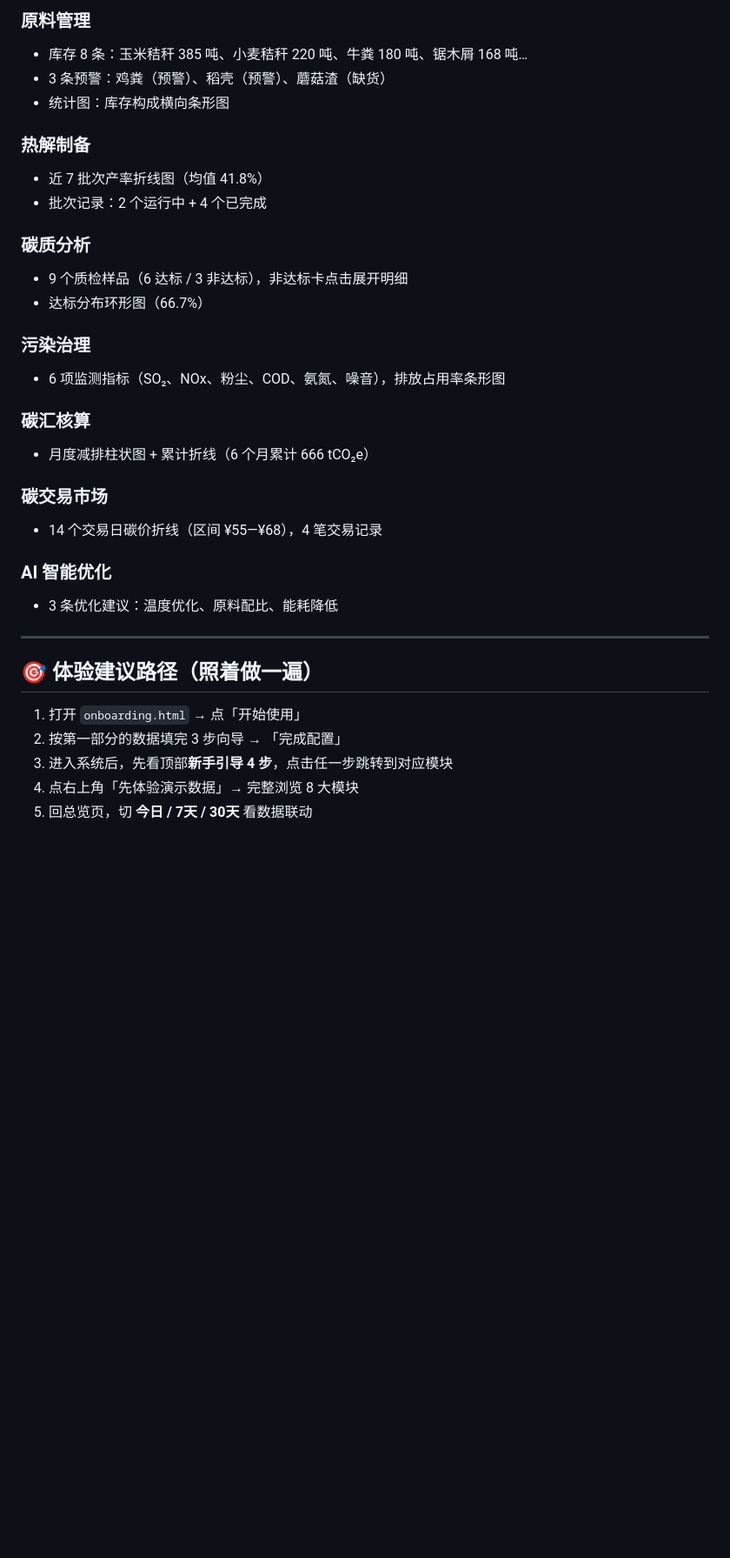
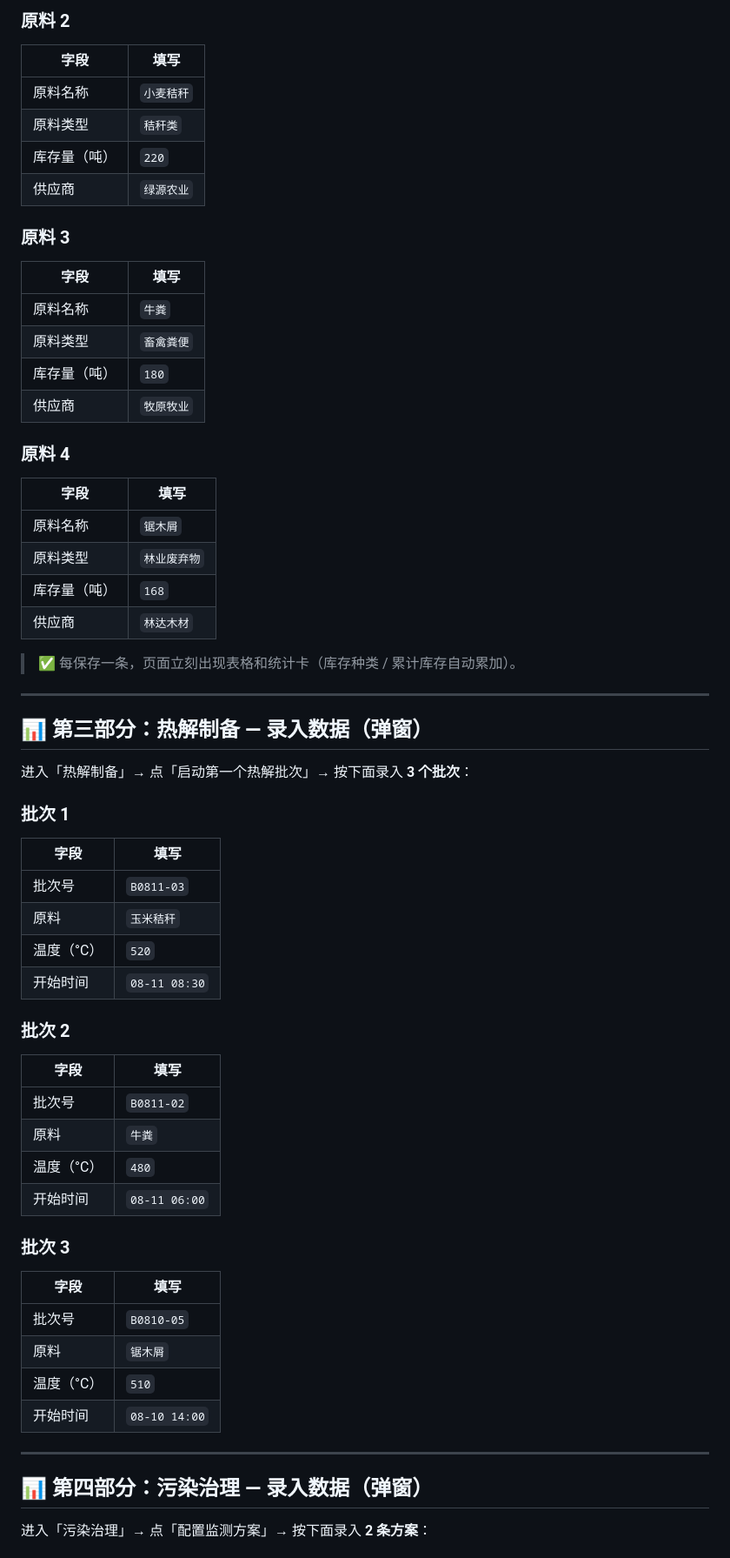
Before and after one commit to Mr-H-88/carbon-hub, a Markdown page: 模拟用户数据.md, the part around one of its changes. Shown at 87% size. Rendered like a GitHub page; blank space fills up the shorter version.

```diff
--- a/模拟用户数据.md
+++ b/模拟用户数据.md
@@ -65,35 +60,63 @@
 
-### 原料管理
-- 库存 8 条：玉米秸秆 385 吨、小麦秸秆 220 吨、牛粪 180 吨、锯木屑 168 吨…
-- 3 条预警：鸡粪（预警）、稻壳（预警）、蘑菇渣（缺货）
-- 统计图：库存构成横向条形图
+### 原料 2
+| 字段 | 填写 |
+|------|------|
+| 原料名称 | `小麦秸秆` |
+| 原料类型 | `秸秆类` |
+| 库存量（吨） | `220` |
+| 供应商 | `绿源农业` |
 
-### 热解制备
-- 近 7 批次产率折线图（均值 41.8%）
-- 批次记录：2 个运行中 + 4 个已完成
+### 原料 3
+| 字段 | 填写 |
+|------|------|
+| 原料名称 | `牛粪` |
+| 原料类型 | `畜禽粪便` |
+| 库存量（吨） | `180` |
+| 供应商 | `牧原牧业` |
 
-### 碳质分析
-- 9 个质检样品（6 达标 / 3 非达标），非达标卡点击展开明细
-- 达标分布环形图（66.7%）
+### 原料 4
+| 字段 | 填写 |
+|------|------|
+| 原料名称 | `锯木屑` |
+| 原料类型 | `林业废弃物` |
+| 库存量（吨） | `168` |
+| 供应商 | `林达木材` |
 
-### 污染治理
-- 6 项监测指标（SO₂、NOx、粉尘、COD、氨氮、噪音），排放占用率条形图
-
-### 碳汇核算
-- 月度减排柱状图 + 累计折线（6 个月累计 666 tCO₂e）
-
-### 碳交易市场
-- 14 个交易日碳价折线（区间 ¥55—¥68），4 笔交易记录
-
-### AI 智能优化
-- 3 条优化建议：温度优化、原料配比、能耗降低
+> ✅ 每保存一条，页面立刻出现表格和统计卡（库存种类 / 累计库存自动累加）。
 
 ---
 
-## 🎯 体验建议路径（照着做一遍）
+## 📊 第三部分：热解制备 — 录入数据（弹窗）
 
-1. 打开 `onboarding.html` → 点「开始使用」
-2. 按第一部分的数据填完 3 步向导 → 「完成配置」
-3. 进入系统后，先看顶部**新手引导 4 步**，点击任一步跳转到对应模块
-4. 点右上角「先体验演示数据」→ 完整浏览 8 大模块
-5. 回总览页，切 **今日 / 7天 / 30天** 看数据联动
+进入「热解制备」→ 点「启动第一个热解批次」→ 按下面录入 **3 个批次**：
+
+### 批次 1
+| 字段 | 填写 |
+|------|------|
+| 批次号 | `B0811-03` |
+| 原料 | `玉米秸秆` |
+| 温度（°C） | `520` |
+| 开始时间 | `08-11 08:30` |
+
+### 批次 2
+| 字段 | 填写 |
+|------|------|
+| 批次号 | `B0811-02` |
+| 原料 | `牛粪` |
+| 温度（°C） | `480` |
+| 开始时间 | `08-11 06:00` |
+
+### 批次 3
+| 字段 | 填写 |
+|------|------|
+| 批次号 | `B0810-05` |
+| 原料 | `锯木屑` |
+| 温度（°C） | `510` |
+| 开始时间 | `08-10 14:00` |
+
+---
+
+## 📊 第四部分：污染治理 — 录入数据（弹窗）
+
+进入「污染治理」→ 点「配置监测方案」→ 按下面录入 **2 条方案**：
+
```
Also changed, not shown: other parts of 模拟用户数据.md (+59 -39 lines).
